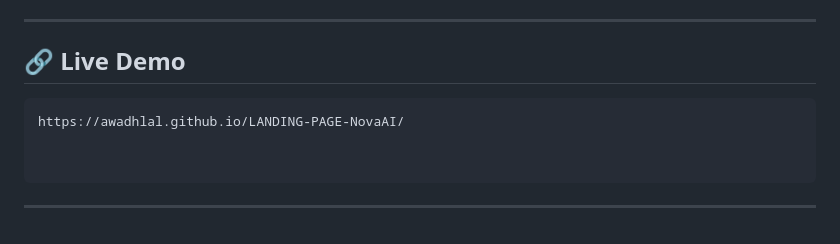
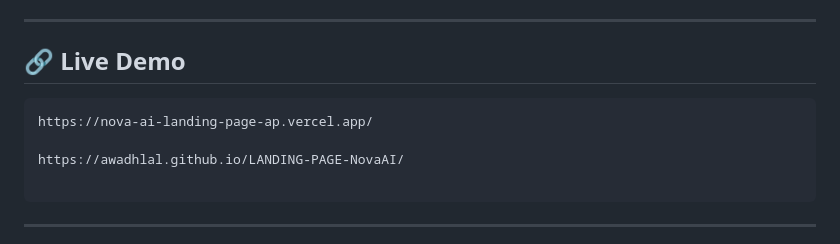
Before and after one commit to AwadhLal/LANDING-PAGE-NovaAI, a Markdown page: README.md, the part around the change. Drawn GitHub-style.

Commit message:
Updated with deployment links in readme.md

````diff
--- a/README.md
+++ b/README.md
@@ -13,8 +13,9 @@ frameworks, no build step, no dependencies.
 ## 🔗 Live Demo
 
 ```
+https://nova-ai-landing-page-ap.vercel.app/
+
 https://awadhlal.github.io/LANDING-PAGE-NovaAI/
-
 
 ```
 
````
